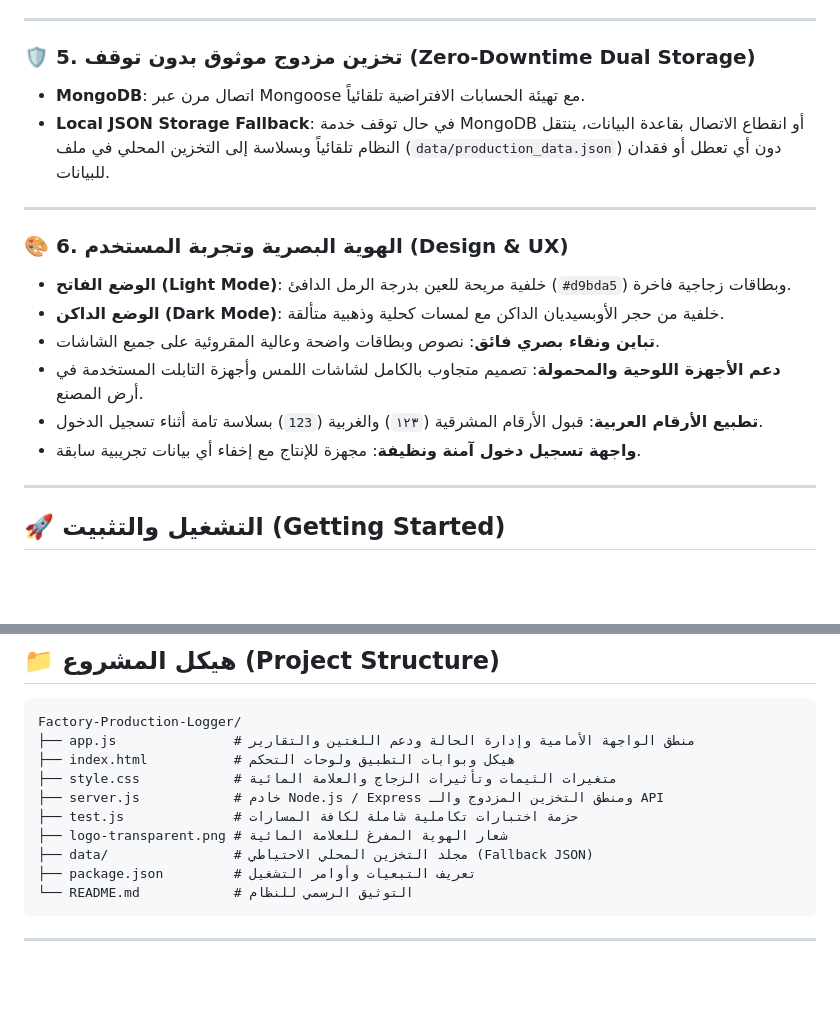
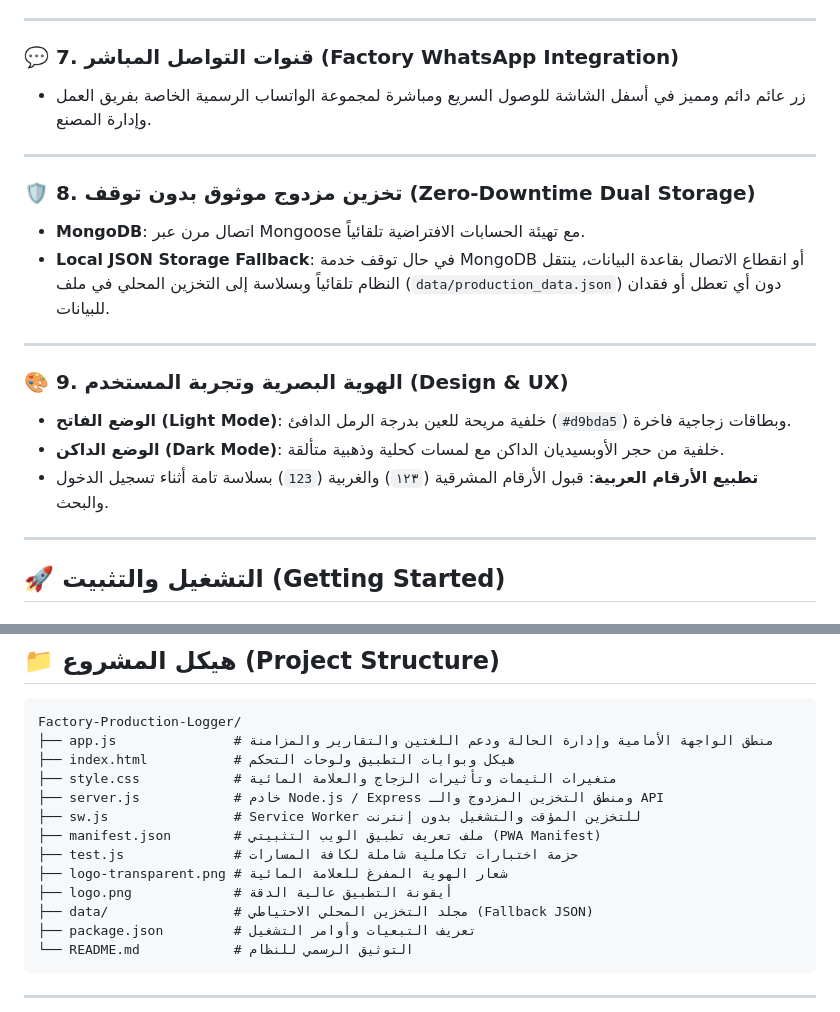
Before and after one commit to HamzaAhmed67/Factory-Production-Logger, a Markdown page: README.md, 2 parts joined by grey strips. Drawn GitHub-style; blank space fills up the shorter version.

````diff
--- a/README.md
+++ b/README.md
@@ -49,19 +63,21 @@
 
 ---
 
-### 🛡️ 5. تخزين مزدوج موثوق بدون توقف (Zero-Downtime Dual Storage)
+### 💬 7. قنوات التواصل المباشر (Factory WhatsApp Integration)
+- زر عائم دائم ومميز في أسفل الشاشة للوصول السريع ومباشرة لمجموعة الواتساب الرسمية الخاصة بفريق العمل وإدارة المصنع.
+
+---
+
+### 🛡️ 8. تخزين مزدوج موثوق بدون توقف (Zero-Downtime Dual Storage)
 - **MongoDB**: اتصال مرن عبر Mongoose مع تهيئة الحسابات الافتراضية تلقائياً.
 - **Local JSON Storage Fallback**: في حال توقف خدمة MongoDB أو انقطاع الاتصال بقاعدة البيانات، ينتقل النظام تلقائياً وبسلاسة إلى التخزين المحلي في ملف (`data/production_data.json`) دون أي تعطل أو فقدان للبيانات.
 
 ---
 
-### 🎨 6. الهوية البصرية وتجربة المستخدم (Design & UX)
+### 🎨 9. الهوية البصرية وتجربة المستخدم (Design & UX)
 - **الوضع الفاتح (Light Mode)**: خلفية مريحة للعين بدرجة الرمل الدافئ (`#d9bda5`) وبطاقات زجاجية فاخرة.
 - **الوضع الداكن (Dark Mode)**: خلفية من حجر الأوبسيديان الداكن مع لمسات كحلية وذهبية متألقة.
-- **تباين ونقاء بصري فائق**: نصوص وبطاقات واضحة وعالية المقروئية على جميع الشاشات.
-- **دعم الأجهزة اللوحية والمحمولة**: تصميم متجاوب بالكامل لشاشات اللمس وأجهزة التابلت المستخدمة في أرض المصنع.
-- **تطبيع الأرقام العربية**: قبول الأرقام المشرقية (`١٢٣`) والغربية (`123`) بسلاسة تامة أثناء تسجيل الدخول.
-- **واجهة تسجيل دخول آمنة ونظيفة**: مجهزة للإنتاج مع إخفاء أي بيانات تجريبية سابقة.
+- **تطبيع الأرقام العربية**: قبول الأرقام المشرقية (`١٢٣`) والغربية (`123`) بسلاسة تامة أثناء تسجيل الدخول والبحث.
 
 ---
 
@@ -129,12 +145,15 @@
 
 ```plaintext
 Factory-Production-Logger/
-├── app.js               # منطق الواجهة الأمامية وإدارة الحالة ودعم اللغتين والتقارير
+├── app.js               # منطق الواجهة الأمامية وإدارة الحالة ودعم اللغتين والتقارير والمزامنة
 ├── index.html           # هيكل وبوابات التطبيق ولوحات التحكم
 ├── style.css            # متغيرات الثيمات وتأثيرات الزجاج والعلامة المائية
 ├── server.js            # خادم Node.js / Express ومنطق التخزين المزدوج والـ API
+├── sw.js                # Service Worker للتخزين المؤقت والتشغيل بدون إنترنت
+├── manifest.json        # ملف تعريف تطبيق الويب التثبيتي (PWA Manifest)
 ├── test.js              # حزمة اختبارات تكاملية شاملة لكافة المسارات
 ├── logo-transparent.png # شعار الهوية المفرغ للعلامة المائية
+├── logo.png             # أيقونة التطبيق عالية الدقة
 ├── data/                # مجلد التخزين المحلي الاحتياطي (Fallback JSON)
 ├── package.json         # تعريف التبعيات وأوامر التشغيل
 └── README.md            # التوثيق الرسمي للنظام
````
Also changed, not shown: other parts of README.md (+40 -26 lines).
